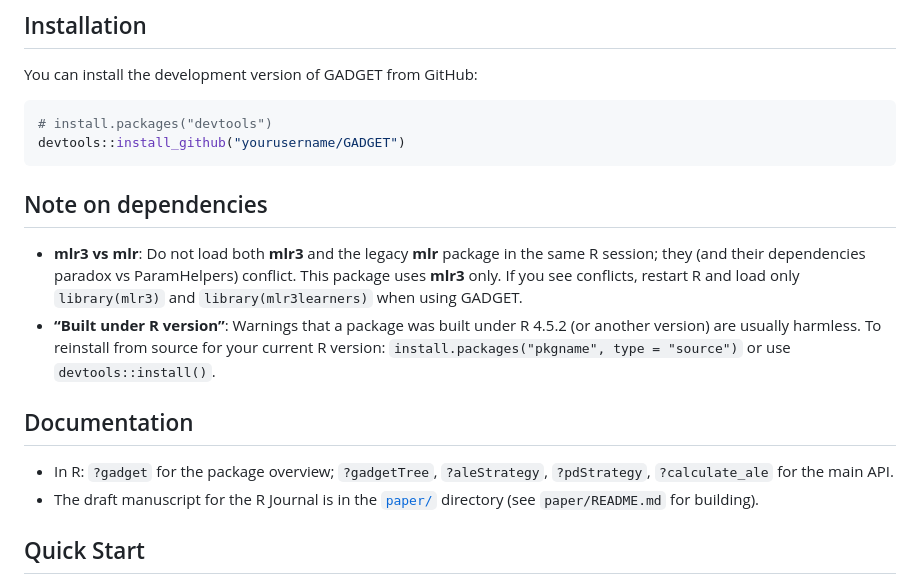
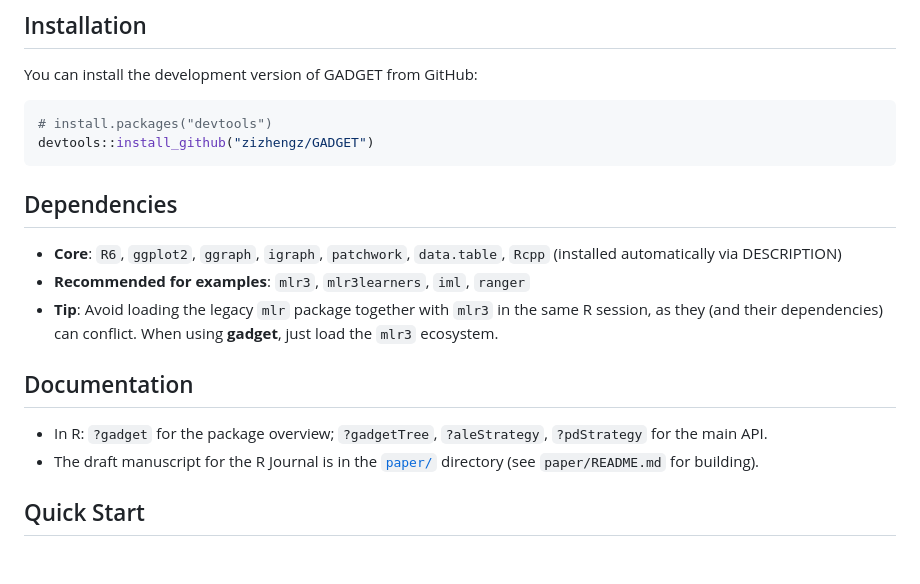
Before and after one commit to zizhengz/gadget-2.0, a Markdown page: README.md, the part around one of its changes. GitHub-like rendering; blank space fills up the shorter version.

````diff
--- a/README.md
+++ b/README.md
@@ -16,17 +16,18 @@ You can install the development version of GADGET from GitHub:
 
 ```r
 # install.packages("devtools")
-devtools::install_github("yourusername/GADGET")
+devtools::install_github("zizhengz/GADGET")
 ```
 
-## Note on dependencies
+## Dependencies
 
-- **mlr3 vs mlr**: Do not load both **mlr3** and the legacy **mlr** package in the same R session; they (and their dependencies paradox vs ParamHelpers) conflict. This package uses **mlr3** only. If you see conflicts, restart R and load only `library(mlr3)` and `library(mlr3learners)` when using GADGET.
-- **“Built under R version”**: Warnings that a package was built under R 4.5.2 (or another version) are usually harmless. To reinstall from source for your current R version: `install.packages("pkgname", type = "source")` or use `devtools::install()`.
+- **Core**: `R6`, `ggplot2`, `ggraph`, `igraph`, `patchwork`, `data.table`, `Rcpp` (installed automatically via DESCRIPTION)
+- **Recommended for examples**: `mlr3`, `mlr3learners`, `iml`, `ranger`
+- **Tip**: Avoid loading the legacy `mlr` package together with `mlr3` in the same R session, as they (and their dependencies) can conflict. When using **gadget**, just load the `mlr3` ecosystem.
 
 ## Documentation
 
-- In R: `?gadget` for the package overview; `?gadgetTree`, `?aleStrategy`, `?pdStrategy`, `?calculate_ale` for the main API.
+- In R: `?gadget` for the package overview; `?gadgetTree`, `?aleStrategy`, `?pdStrategy` for the main API.
 - The draft manuscript for the R Journal is in the [`paper/`](paper/) directory (see `paper/README.md` for building).
 
 ## Quick Start
````
Also changed, not shown: other parts of README.md (+55 -0 lines).
